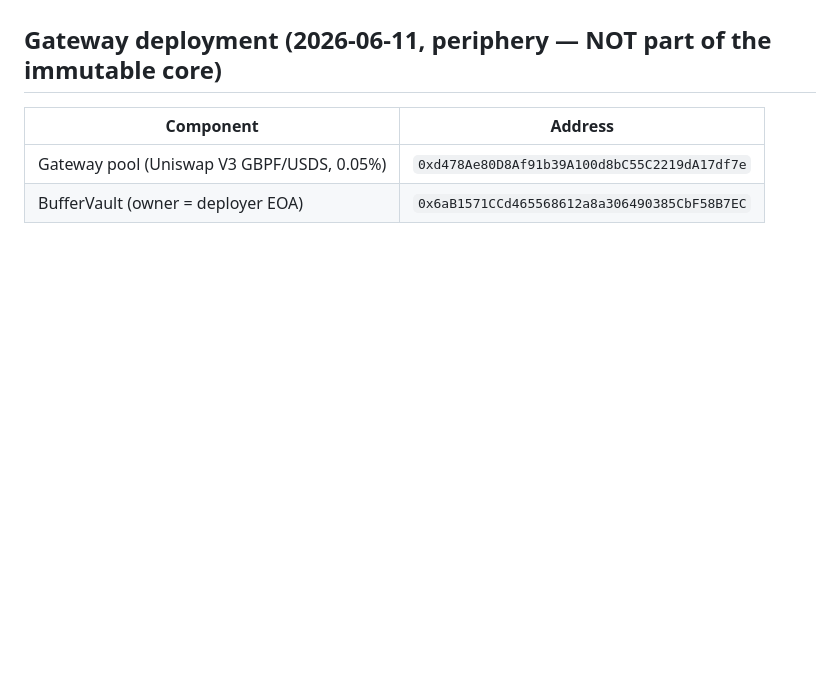
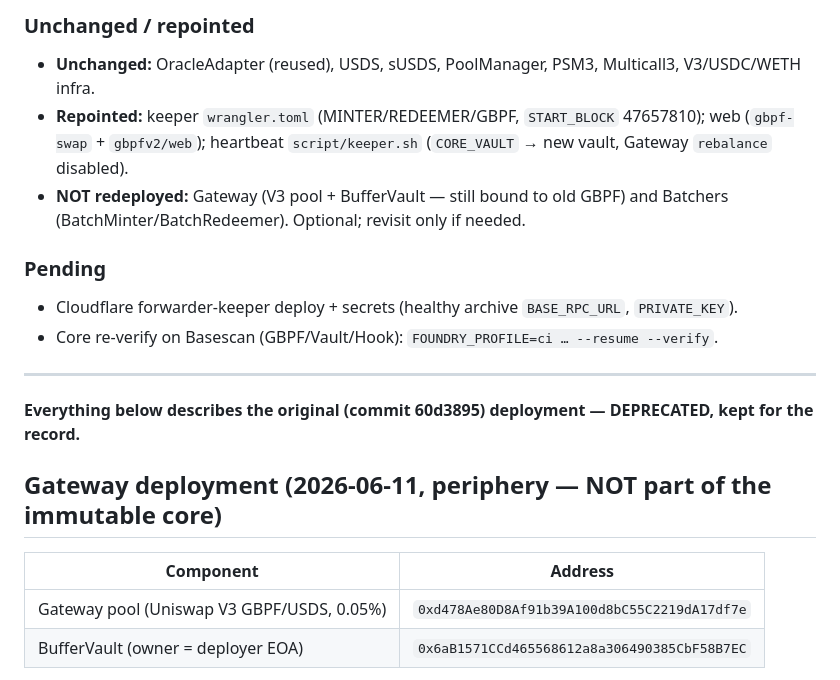
Before and after one commit to anon-dev789/gbpfv2, a Markdown page: DEPLOYMENT.md, the part around one of its changes. Drawn GitHub-style; blank space fills up the shorter version.

```diff
--- a/DEPLOYMENT.md
+++ b/DEPLOYMENT.md
@@ -7,3 +53,15 @@ see "Gateway deployment" below.
+### Unchanged / repointed
+- **Unchanged:** OracleAdapter (reused), USDS, sUSDS, PoolManager, PSM3, Multicall3, V3/USDC/WETH infra.
+- **Repointed:** keeper `wrangler.toml` (MINTER/REDEEMER/GBPF, `START_BLOCK` 47657810); web (`gbpf-swap` + `gbpfv2/web`); heartbeat `script/keeper.sh` (`CORE_VAULT` → new vault, Gateway `rebalance` disabled).
+- **NOT redeployed:** Gateway (V3 pool + BufferVault — still bound to old GBPF) and Batchers (BatchMinter/BatchRedeemer). Optional; revisit only if needed.
+
+### Pending
+- Cloudflare forwarder-keeper deploy + secrets (healthy archive `BASE_RPC_URL`, `PRIVATE_KEY`).
+- Core re-verify on Basescan (GBPF/Vault/Hook): `FOUNDRY_PROFILE=ci … --resume --verify`.
+
+---
+
+**Everything below describes the original (commit 60d3895) deployment — DEPRECATED, kept for the record.**
 
 ## Gateway deployment (2026-06-11, periphery — NOT part of the immutable core)
 
```
Also changed, not shown: other parts of DEPLOYMENT.md (+50 -4 lines).
